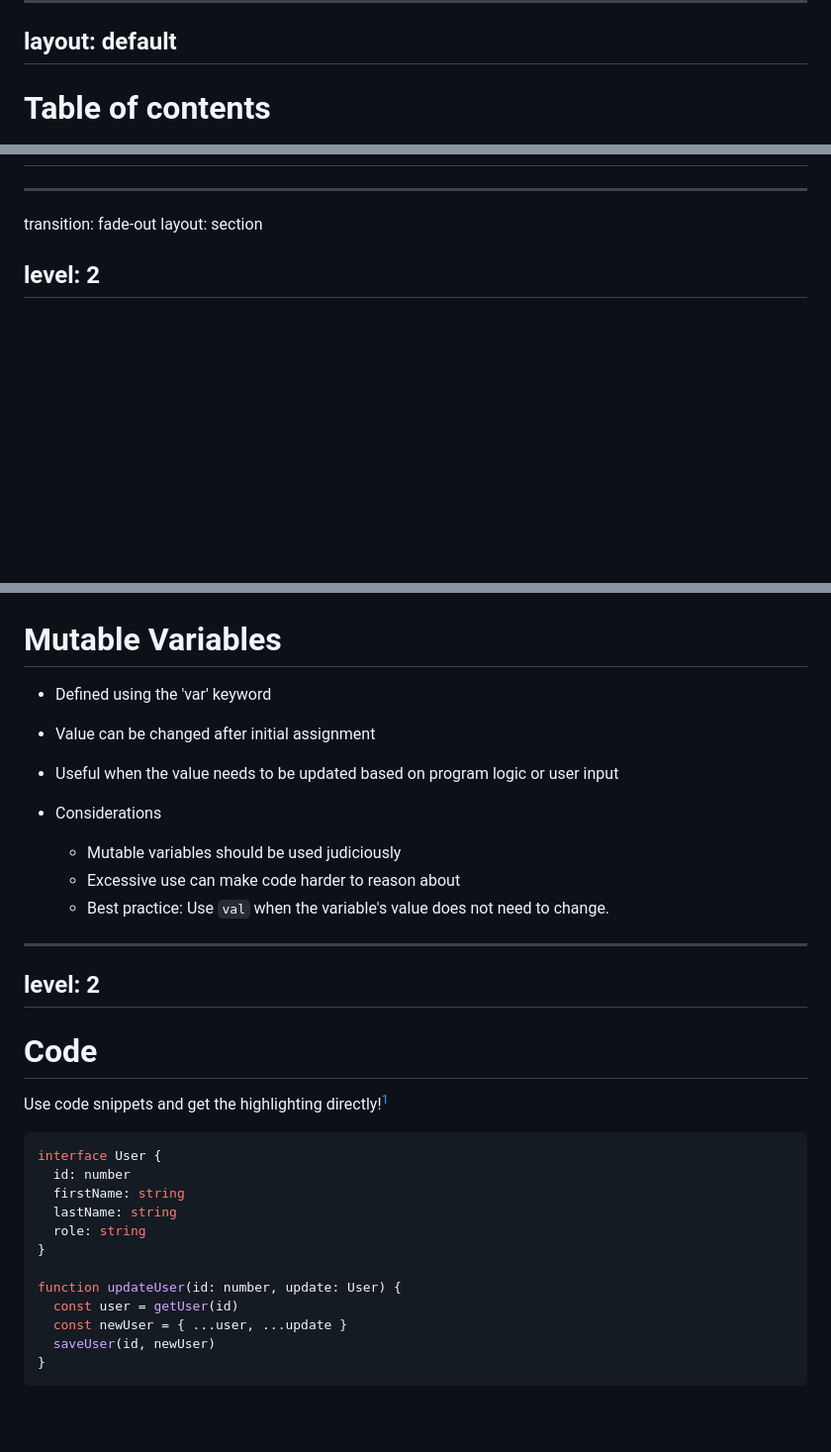
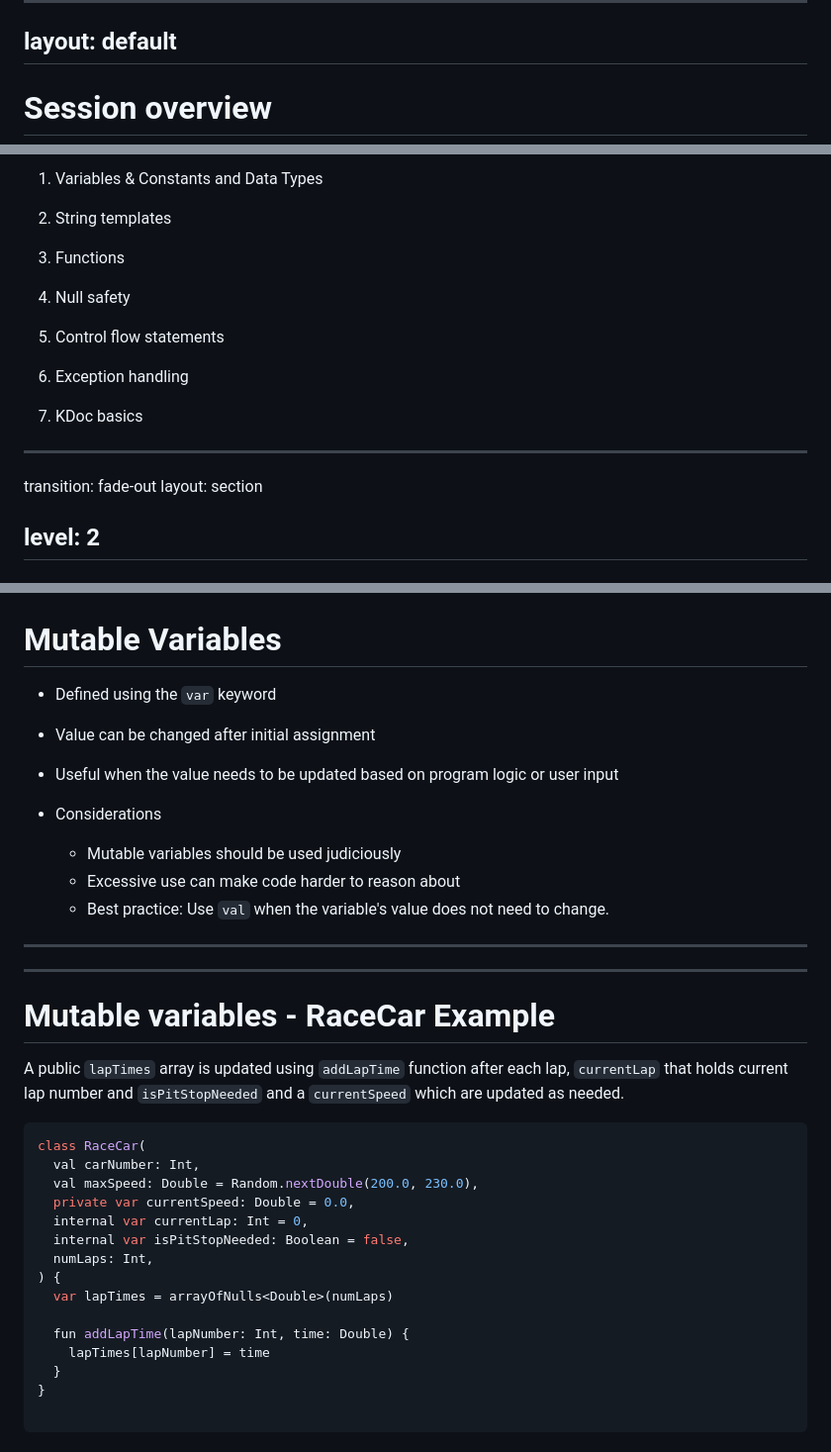
Before and after one commit to elenavanengelenmaslova/kotlin-fundamental-building-blocks, a Markdown page: slides.md, 3 parts joined by grey strips. Shown at 99% size. Rendered like a GitHub page; blank space fills up the shorter version.

Commit message:
add slides

````diff
--- a/slides.md
+++ b/slides.md
@@ -81,5 +81,5 @@ Here is another comment.
 layout: default
 ---
 
-# Table of contents
+# Session overview
 
@@ -86,2 +87,15 @@ layout: default
 
-<Toc minDepth="2" maxDepth="3"></Toc>
+1. Variables & Constants and Data Types
+
+2. String templates
+
+3. Functions
+
+4. Null safety
+
+5. Control flow statements
+
+6. Exception handling
+
+7. KDoc basics
+
@@ -105,7 +120,7 @@ level: 3
 
 <v-clicks>
 
-- Defined using the 'var' keyword
+- Defined using the `var` keyword
 
 - Value can be changed after initial assignment
 
@@ -120,25 +135,27 @@ level: 3
 
 
 ---
-level: 2
 ---
 
-# Code
+# Mutable variables - RaceCar Example
 
-Use code snippets and get the highlighting directly![^1]
+A public `lapTimes` array is updated using `addLapTime` function after each lap, `currentLap` that holds current lap number and `isPitStopNeeded` and a `currentSpeed` which are updated as needed.
 
-```ts {all|2|1-6|9|all}
-interface User {
-  id: number
-  firstName: string
-  lastName: string
-  role: string
+```kotlin {all|4-6,9,11-13}
+class RaceCar(
+  val carNumber: Int,
+  val maxSpeed: Double = Random.nextDouble(200.0, 230.0),
+  private var currentSpeed: Double = 0.0,
+  internal var currentLap: Int = 0,
+  internal var isPitStopNeeded: Boolean = false,
+  numLaps: Int,
+) {
+  var lapTimes = arrayOfNulls<Double>(numLaps)
+
+  fun addLapTime(lapNumber: Int, time: Double) {
+    lapTimes[lapNumber] = time
+  }
 }
 
-function updateUser(id: number, update: User) {
-  const user = getUser(id)
-  const newUser = { ...user, ...update }
-  saveUser(id, newUser)
-}
 ```
 
````
Also changed, not shown: other parts of slides.md (+43 -121 lines).
